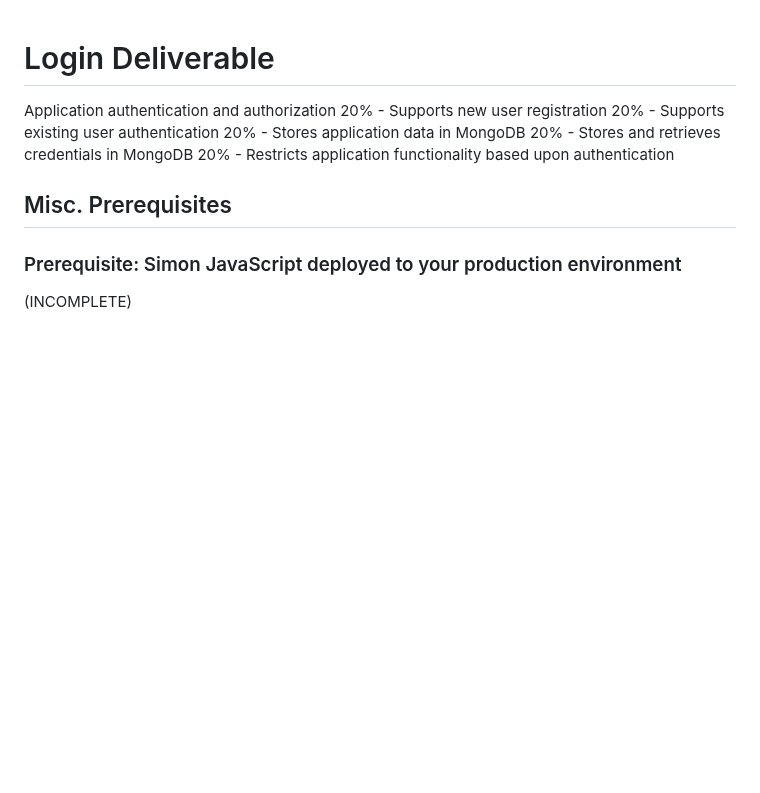
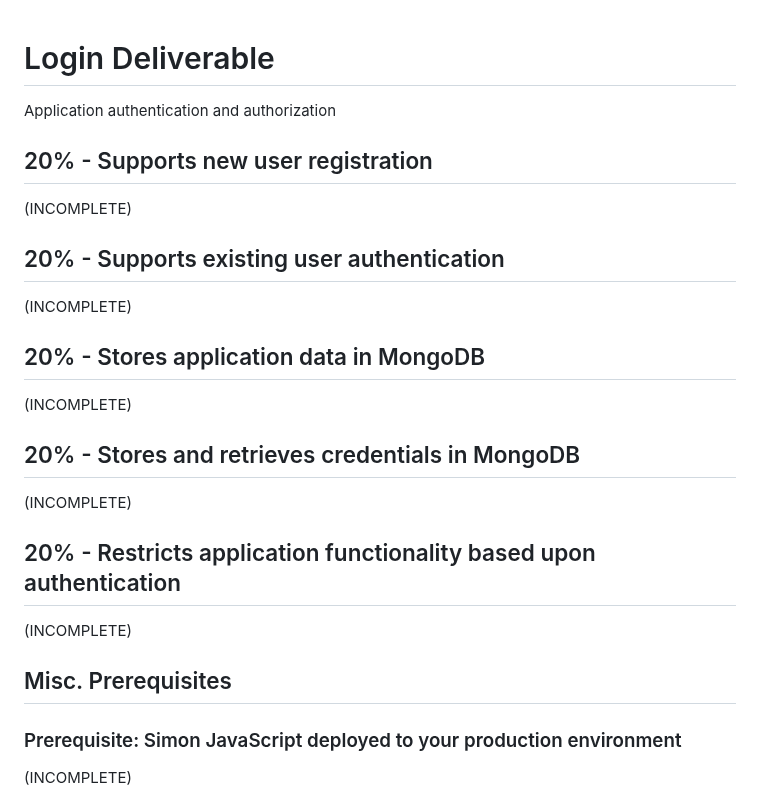
Before and after one commit to danewilhelm/startup, a Markdown page: README.md, the part around the change. Drawn GitHub-style; blank space fills up the shorter version.

```diff
--- a/README.md
+++ b/README.md
@@ -1,11 +1,20 @@
 # Login Deliverable
+Application authentication and authorization
 
-Application authentication and authorization
-20% - Supports new user registration
-20% - Supports existing user authentication
-20% - Stores application data in MongoDB
-20% - Stores and retrieves credentials in MongoDB
-20% - Restricts application functionality based upon authentication
+## 20% - Supports new user registration
+(INCOMPLETE)
+
+## 20% - Supports existing user authentication
+(INCOMPLETE)
+
+## 20% - Stores application data in MongoDB
+(INCOMPLETE)
+
+## 20% - Stores and retrieves credentials in MongoDB
+(INCOMPLETE)
+
+## 20% - Restricts application functionality based upon authentication
+(INCOMPLETE)
 
 ## Misc. Prerequisites
 ### Prerequisite: Simon JavaScript deployed to your production environment
```
